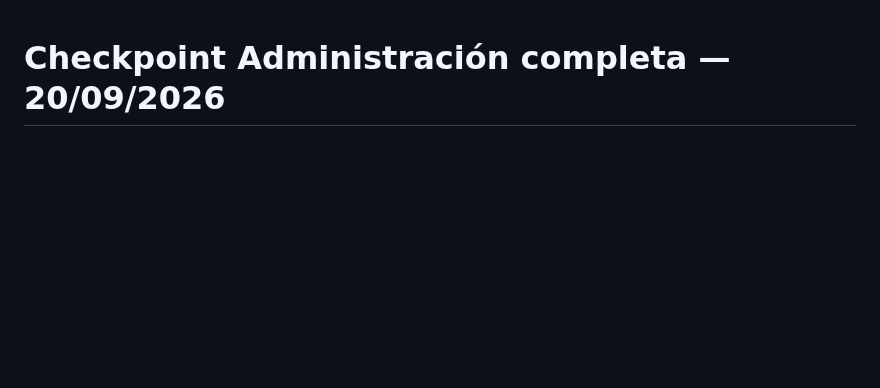
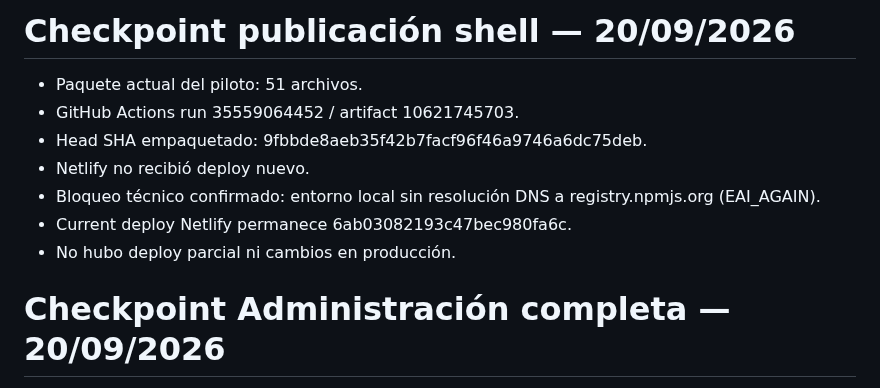
Before and after one commit to florescubasmao-oss/mivisual, a Markdown page: migration/03_migration_status.md, the part around the change. Rendered like a GitHub page; blank space fills up the shorter version.

Commit message:
docs(migration): record shell publication blocker

```diff
--- a/migration/03_migration_status.md
+++ b/migration/03_migration_status.md
@@ -1,3 +1,13 @@
+# Checkpoint publicación shell — 20/09/2026
+
+- Paquete actual del piloto: 51 archivos.
+- GitHub Actions run 35559064452 / artifact 10621745703.
+- Head SHA empaquetado: 9fbbde8aeb35f42b7facf96f46a9746a6dc75deb.
+- Netlify no recibió deploy nuevo.
+- Bloqueo técnico confirmado: entorno local sin resolución DNS a registry.npmjs.org (EAI_AGAIN).
+- Current deploy Netlify permanece 6ab03082193c47bec980fa6c.
+- No hubo deploy parcial ni cambios en producción.
+
 # Checkpoint Administración completa — 20/09/2026
 
 - Administración deja de figurar como PARCIAL en el shell.
```
